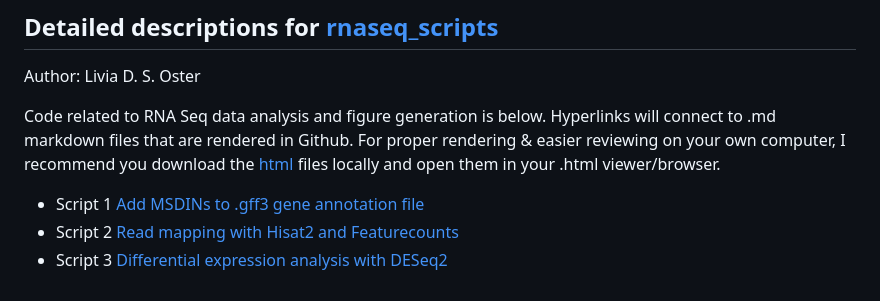
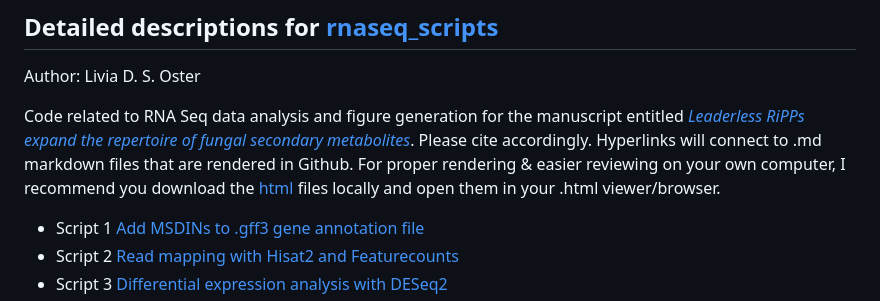
Before and after one commit to LiviaSongster/leaderless_Aphalloides, a Markdown page: README.md, the part around the change. Drawn GitHub-style.

```diff
--- a/README.md
+++ b/README.md
@@ -17,7 +17,7 @@ This directory contains MSDIN finding scripts from Park et al. 2025 (leaderless
 ## Detailed descriptions for [rnaseq_scripts](https://github.com/LiviaSongster/leaderless_Aphalloides/tree/main/rnaseq_scripts)
 Author: Livia D. S. Oster
 
-Code related to RNA Seq data analysis and figure generation is below. Hyperlinks will connect to .md markdown files that are rendered in Github. For proper rendering & easier reviewing on your own computer, I recommend you download the [html](https://github.com/LiviaSongster/leaderless_Aphalloides/tree/main/rnaseq_scripts/html) files locally and open them in your .html viewer/browser.
+Code related to RNA Seq data analysis and figure generation for the manuscript entitled <i>[Leaderless RiPPs expand the repertoire of fungal secondary metabolites](https://www.pnas.org/)</i>. Please cite accordingly. Hyperlinks will connect to .md markdown files that are rendered in Github. For proper rendering & easier reviewing on your own computer, I recommend you download the [html](https://github.com/LiviaSongster/leaderless_Aphalloides/tree/main/rnaseq_scripts/html) files locally and open them in your .html viewer/browser.
 - Script 1 [Add MSDINs to .gff3 gene annotation file](https://github.com/LiviaSongster/leaderless_Aphalloides/blob/main/rnaseq_scripts/Script1_gff.md)
 - Script 2 [Read mapping with Hisat2 and Featurecounts](https://github.com/LiviaSongster/leaderless_Aphalloides/blob/main/rnaseq_scripts/Script2_RNAseq_genome_mapping.md)
 - Script 3 [Differential expression analysis with DESeq2](https://github.com/LiviaSongster/leaderless_Aphalloides/blob/main/rnaseq_scripts/Script3_DESeq2.md)
```
